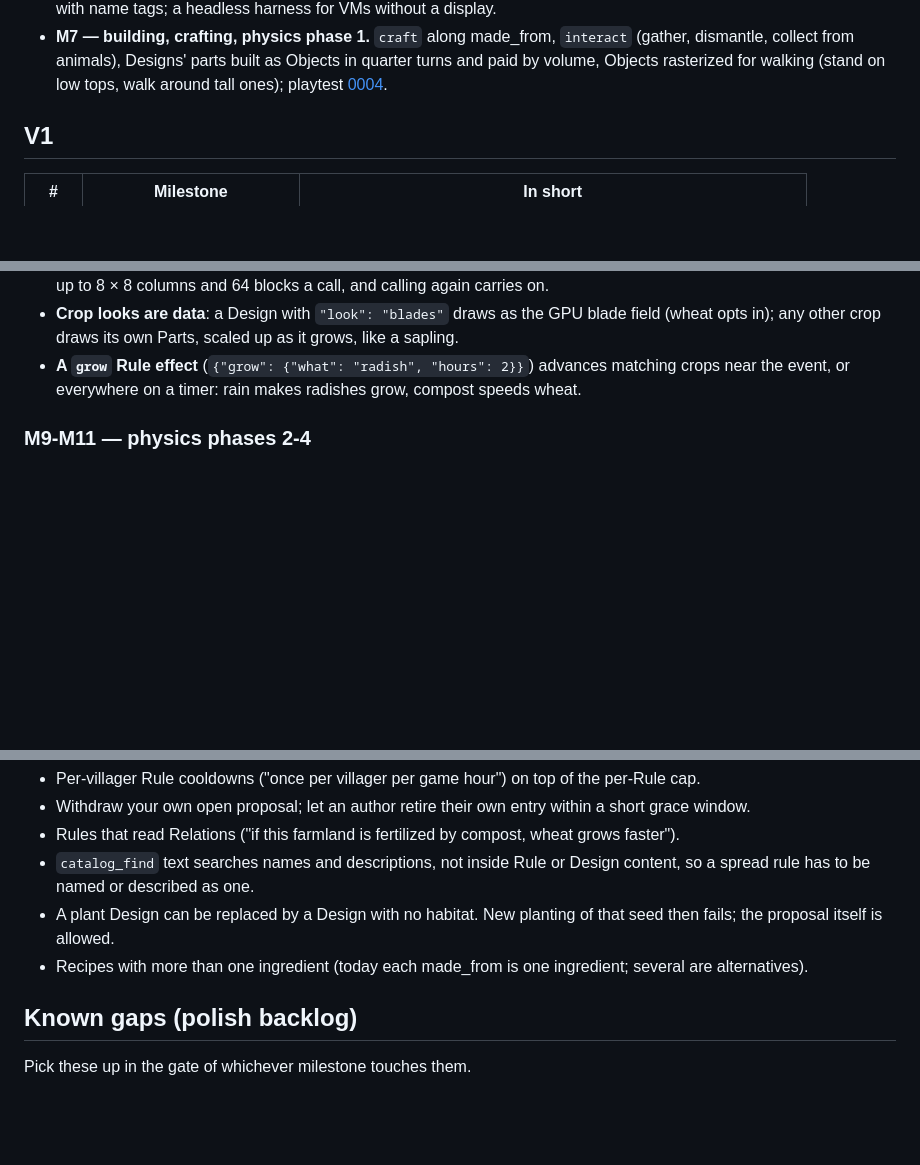
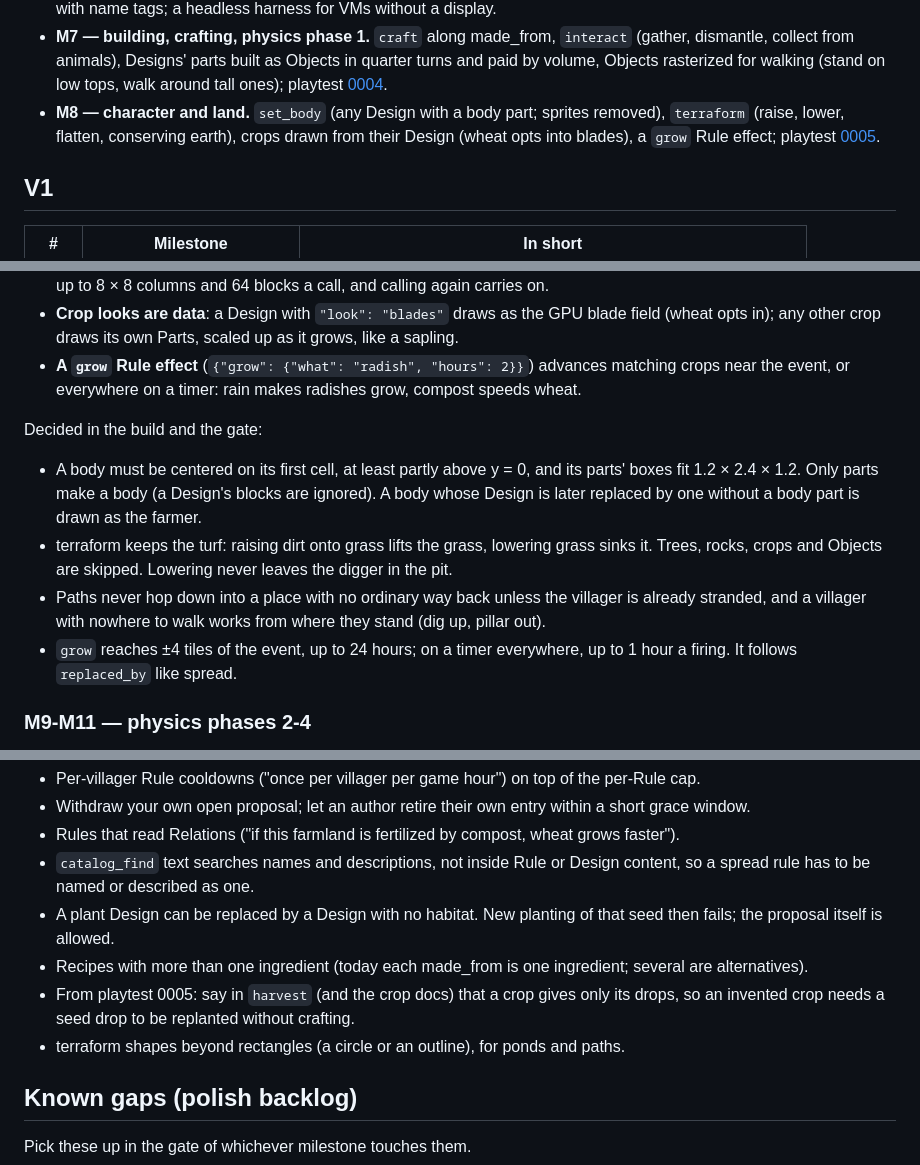
Before and after one commit to ethanwiegert/agent-inception, a Markdown page: docs/ROADMAP.md, 3 parts joined by grey strips. Rendered like a GitHub page; blank space fills up the shorter version.

Commit message:
Roadmap: M8 done, decisions from the build and gate, follow-ups
Co-Authored-By: Claude Opus 5.5 <noreply@anthropic.com>
Claude-Session: https://claude.ai/code/session_01TXZ1MW22ynV2SmsXTejQRr

```diff
--- a/docs/ROADMAP.md
+++ b/docs/ROADMAP.md
@@ -53,6 +53,9 @@ Saves may break freely until M14; save versioning and migrations come last befor
   dismantle, collect from animals), Designs' parts built as Objects in quarter turns and paid by
   volume, Objects rasterized for walking (stand on low tops, walk around tall ones); playtest
   [0004](playtests/0004-m7.md).
+- **M8 — character and land.** `set_body` (any Design with a body part; sprites removed),
+  `terraform` (raise, lower, flatten, conserving earth), crops drawn from their Design (wheat opts
+  into blades), a `grow` Rule effect; playtest [0005](playtests/0005-m8.md).
 
 ## V1
 
@@ -280,6 +283,18 @@ Grill outcome (2026-10-29):
   in); any other crop draws its own Parts, scaled up as it grows, like a sapling.
 - **A `grow` Rule effect** (`{"grow": {"what": "radish", "hours": 2}}`) advances matching crops near
   the event, or everywhere on a timer: rain makes radishes grow, compost speeds wheat.
+
+Decided in the build and the gate:
+
+- A body must be centered on its first cell, at least partly above y = 0, and its parts' boxes fit
+  1.2 × 2.4 × 1.2. Only parts make a body (a Design's blocks are ignored). A body whose Design is
+  later replaced by one without a body part is drawn as the farmer.
+- terraform keeps the turf: raising dirt onto grass lifts the grass, lowering grass sinks it. Trees,
+  rocks, crops and Objects are skipped. Lowering never leaves the digger in the pit.
+- Paths never hop down into a place with no ordinary way back unless the villager is already
+  stranded, and a villager with nowhere to walk works from where they stand (dig up, pillar out).
+- `grow` reaches ±4 tiles of the event, up to 24 hours; on a timer everywhere, up to 1 hour a
+  firing. It follows `replaced_by` like spread.
 
 ### M9-M11 — physics phases 2-4
 
@@ -336,6 +351,9 @@ agent-authored species; WebMCP; open source; Firefox/Safari once their WebGPU is
   the proposal itself is allowed.
 - Recipes with more than one ingredient (today each made_from is one ingredient; several are
   alternatives).
+- From playtest 0005: say in `harvest` (and the crop docs) that a crop gives only its drops, so an
+  invented crop needs a seed drop to be replanted without crafting.
+- terraform shapes beyond rectangles (a circle or an outline), for ponds and paths.
 
 ## Known gaps (polish backlog)
 
```
Also changed, not shown: other parts of docs/ROADMAP.md (+1 -1 lines).
